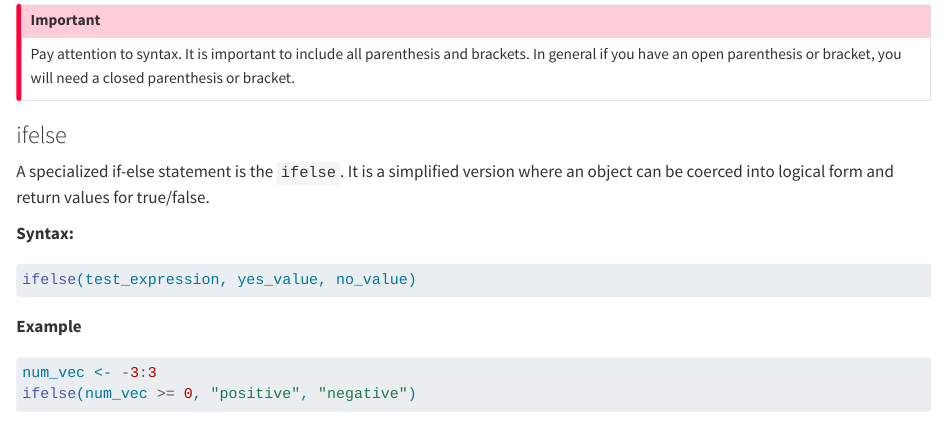
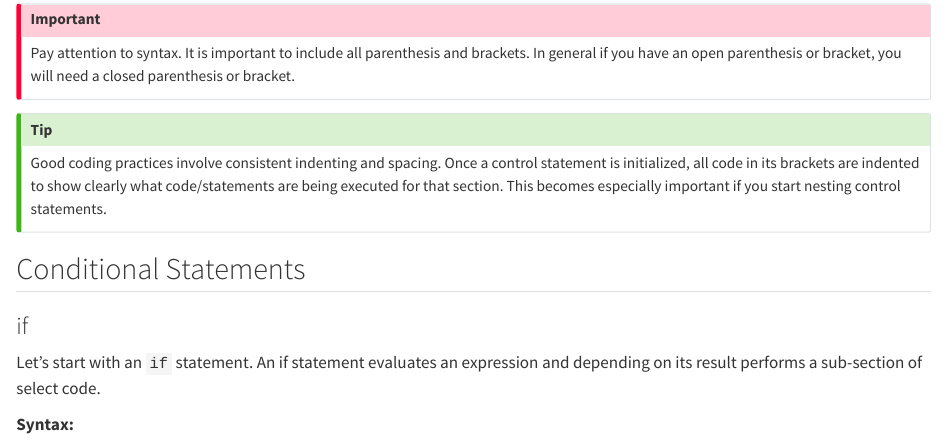
Before and after one commit to lshep/RPC519RBioc, a Quarto document (control_statements.qmd): the page in a window 1100 px wide, from 1930 px down before the commit and from 500 px down after it, so that both start at the same text. Rendered offline with R 4.5, knitr and Pandoc in place of Quarto, with nearby package versions.

Commit message:
More important and tip to top

```diff
--- a/control_statements.qmd
+++ b/control_statements.qmd
@@ -21,6 +21,20 @@ following:
 - Other
   * try / tryCatch
   * nested
+
+
+::: {.callout-important}
+Pay attention to syntax. It is important to include all parenthesis and
+brackets. In general if you have an open parenthesis or bracket, you will need a
+closed parenthesis or bracket.
+:::
+
+::: {.callout-tip}
+Good coding practices involve consistent indenting and spacing. Once a control
+statement is initialized, all code in its brackets are indented to show clearly
+what code/statements are being executed for that section. This becomes
+especially important if you start nesting control statements.
+:::
 
 ## Conditional Statements
 
@@ -89,11 +103,6 @@ if (x > 0){
 
 What is x now?
 
-::: {.callout-important}
-Pay attention to syntax. It is important to include all parenthesis and
-brackets. In general if you have an open parenthesis or bracket, you will need a
-closed parenthesis or bracket.
-:::
 
 ### ifelse
 
```
Also changed, not shown: 1 other file.
